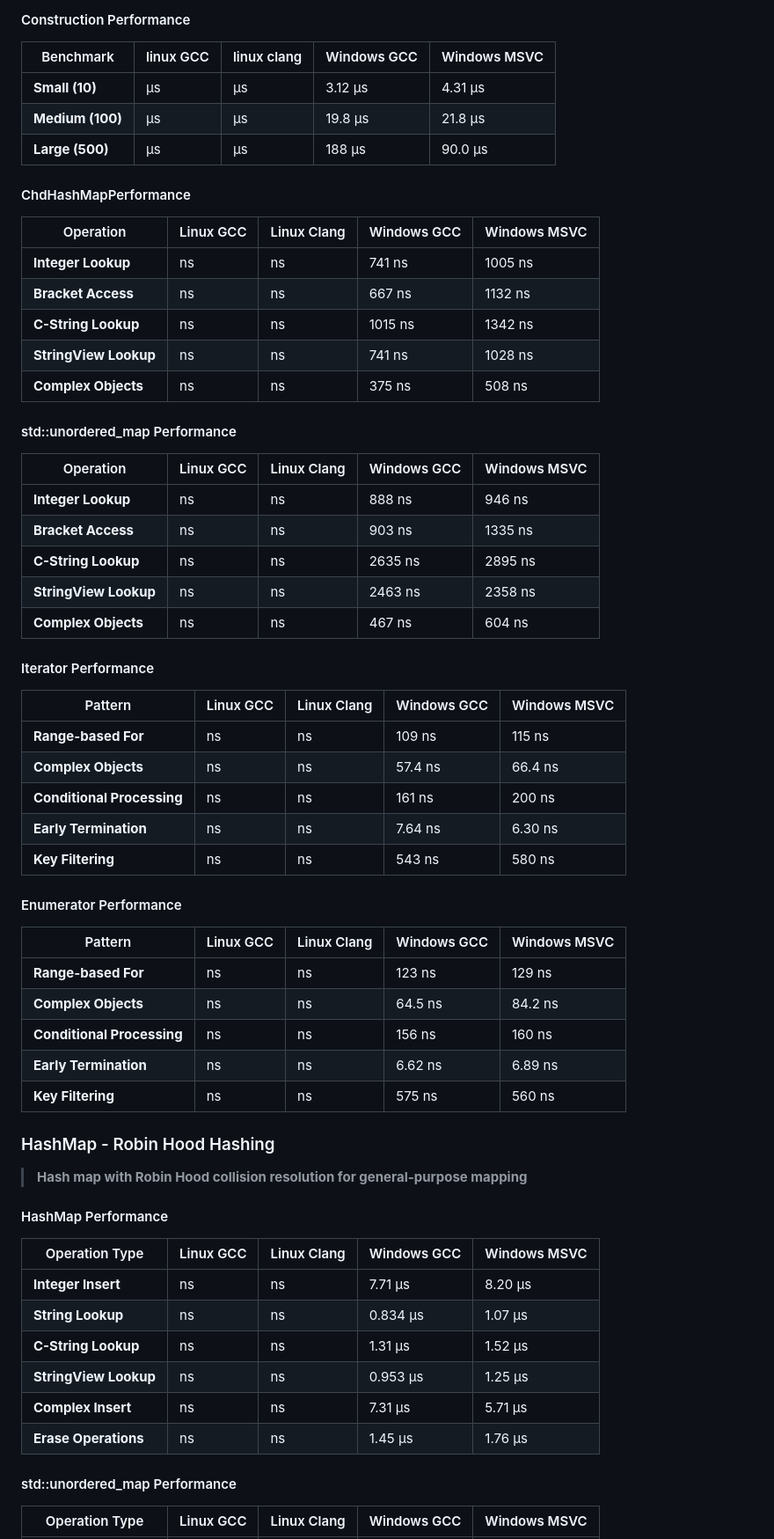
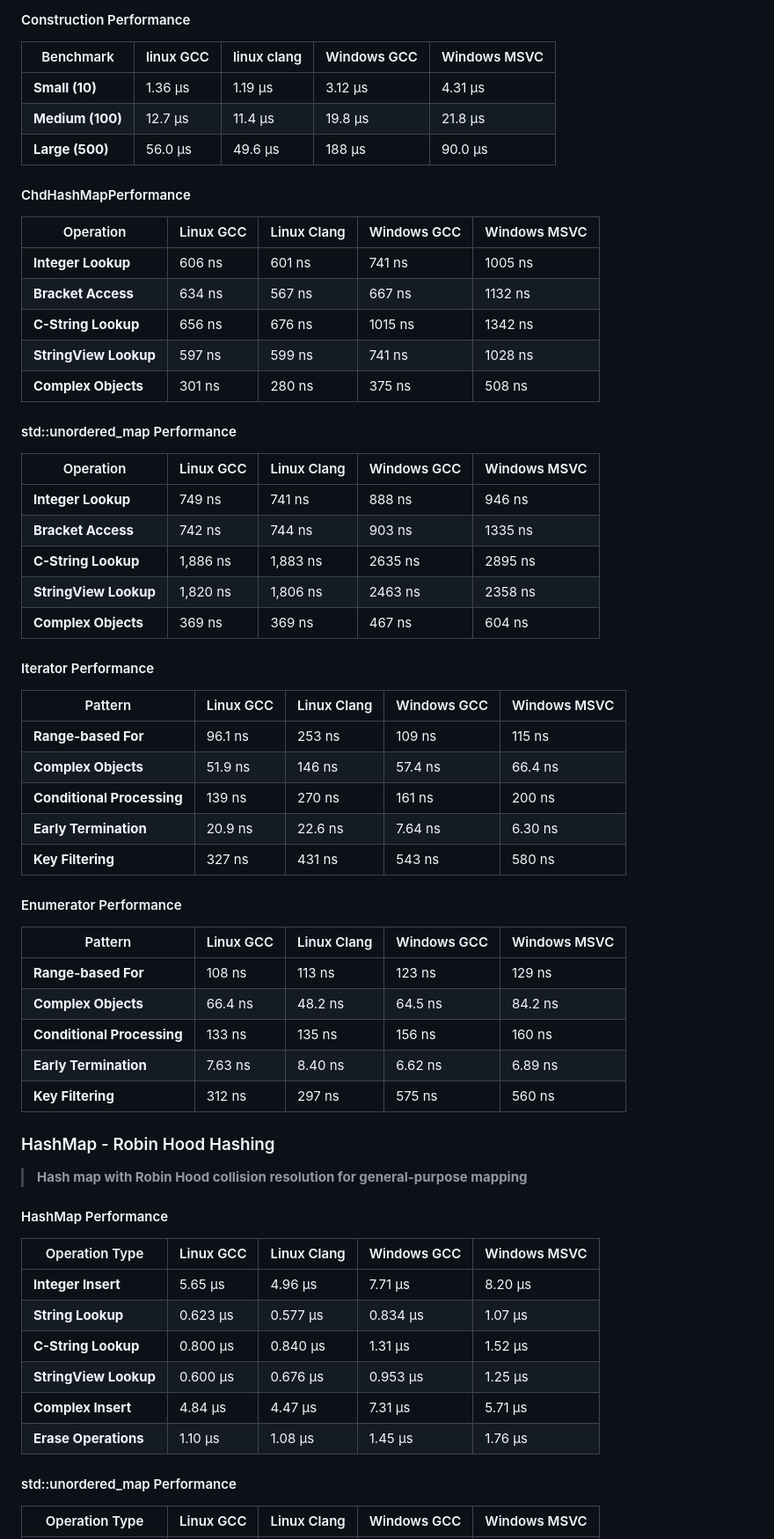
Before and after one commit to ronan-fdev/nfx-meta, a Markdown page: benchmark/README.md, the part around one of its changes. Shown at 88% size. Rendered like a GitHub page.

Commit message:
chore(benchmark): update Linux GCC & Clang performance results

```diff
--- a/benchmark/README.md
+++ b/benchmark/README.md
@@ -117,49 +117,49 @@
 
 | Benchmark        | linux GCC | linux clang | Windows GCC | Windows MSVC |
 | ---------------- | --------- | ----------- | ----------- | ------------ |
-| **Small (10)**   | μs        | μs          | 3.12 μs     | 4.31 μs      |
-| **Medium (100)** | μs        | μs          | 19.8 μs     | 21.8 μs      |
-| **Large (500)**  | μs        | μs          | 188 μs      | 90.0 μs      |
+| **Small (10)**   | 1.36 μs   | 1.19 μs     | 3.12 μs     | 4.31 μs      |
+| **Medium (100)** | 12.7 μs   | 11.4 μs     | 19.8 μs     | 21.8 μs      |
+| **Large (500)**  | 56.0 μs   | 49.6 μs     | 188 μs      | 90.0 μs      |
 
 #### ChdHashMapPerformance
 
 | Operation             | Linux GCC | Linux Clang | Windows GCC | Windows MSVC |
 | --------------------- | --------- | ----------- | ----------- | ------------ |
-| **Integer Lookup**    | ns        | ns          | 741 ns      | 1005 ns      |
-| **Bracket Access**    | ns        | ns          | 667 ns      | 1132 ns      |
-| **C-String Lookup**   | ns        | ns          | 1015 ns     | 1342 ns      |
-| **StringView Lookup** | ns        | ns          | 741 ns      | 1028 ns      |
-| **Complex Objects**   | ns        | ns          | 375 ns      | 508 ns       |
+| **Integer Lookup**    | 606 ns    | 601 ns      | 741 ns      | 1005 ns      |
+| **Bracket Access**    | 634 ns    | 567 ns      | 667 ns      | 1132 ns      |
+| **C-String Lookup**   | 656 ns    | 676 ns      | 1015 ns     | 1342 ns      |
+| **StringView Lookup** | 597 ns    | 599 ns      | 741 ns      | 1028 ns      |
+| **Complex Objects**   | 301 ns    | 280 ns      | 375 ns      | 508 ns       |
 
 #### std::unordered_map Performance
 
 | Operation             | Linux GCC | Linux Clang | Windows GCC | Windows MSVC |
 | --------------------- | --------- | ----------- | ----------- | ------------ |
-| **Integer Lookup**    | ns        | ns          | 888 ns      | 946 ns       |
-| **Bracket Access**    | ns        | ns          | 903 ns      | 1335 ns      |
-| **C-String Lookup**   | ns        | ns          | 2635 ns     | 2895 ns      |
-| **StringView Lookup** | ns        | ns          | 2463 ns     | 2358 ns      |
-| **Complex Objects**   | ns        | ns          | 467 ns      | 604 ns       |
+| **Integer Lookup**    | 749 ns    | 741 ns      | 888 ns      | 946 ns       |
+| **Bracket Access**    | 742 ns    | 744 ns      | 903 ns      | 1335 ns      |
+| **C-String Lookup**   | 1,886 ns  | 1,883 ns    | 2635 ns     | 2895 ns      |
+| **StringView Lookup** | 1,820 ns  | 1,806 ns    | 2463 ns     | 2358 ns      |
+| **Complex Objects**   | 369 ns    | 369 ns      | 467 ns      | 604 ns       |
 
 #### Iterator Performance
 
 | Pattern                    | Linux GCC | Linux Clang | Windows GCC | Windows MSVC |
 | -------------------------- | --------- | ----------- | ----------- | ------------ |
-| **Range-based For**        | ns        | ns          | 109 ns      | 115 ns       |
-| **Complex Objects**        | ns        | ns          | 57.4 ns     | 66.4 ns      |
-| **Conditional Processing** | ns        | ns          | 161 ns      | 200 ns       |
-| **Early Termination**      | ns        | ns          | 7.64 ns     | 6.30 ns      |
-| **Key Filtering**          | ns        | ns          | 543 ns      | 580 ns       |
+| **Range-based For**        | 96.1 ns   | 253 ns      | 109 ns      | 115 ns       |
+| **Complex Objects**        | 51.9 ns   | 146 ns      | 57.4 ns     | 66.4 ns      |
+| **Conditional Processing** | 139 ns    | 270 ns      | 161 ns      | 200 ns       |
+| **Early Termination**      | 20.9 ns   | 22.6 ns     | 7.64 ns     | 6.30 ns      |
+| **Key Filtering**          | 327 ns    | 431 ns      | 543 ns      | 580 ns       |
 
 #### Enumerator Performance
 
 | Pattern                    | Linux GCC | Linux Clang | Windows GCC | Windows MSVC |
 | -------------------------- | --------- | ----------- | ----------- | ------------ |
-| **Range-based For**        | ns        | ns          | 123 ns      | 129 ns       |
-| **Complex Objects**        | ns        | ns          | 64.5 ns     | 84.2 ns      |
-| **Conditional Processing** | ns        | ns          | 156 ns      | 160 ns       |
-| **Early Termination**      | ns        | ns          | 6.62 ns     | 6.89 ns      |
-| **Key Filtering**          | ns        | ns          | 575 ns      | 560 ns       |
+| **Range-based For**        | 108 ns    | 113 ns      | 123 ns      | 129 ns       |
+| **Complex Objects**        | 66.4 ns   | 48.2 ns     | 64.5 ns     | 84.2 ns      |
+| **Conditional Processing** | 133 ns    | 135 ns      | 156 ns      | 160 ns       |
+| **Early Termination**      | 7.63 ns   | 8.40 ns     | 6.62 ns     | 6.89 ns      |
+| **Key Filtering**          | 312 ns    | 297 ns      | 575 ns      | 560 ns       |
 
 ### HashMap - Robin Hood Hashing
 
@@ -169,12 +169,12 @@
 
 | Operation Type        | Linux GCC | Linux Clang | Windows GCC | Windows MSVC |
 | --------------------- | --------- | ----------- | ----------- | ------------ |
-| **Integer Insert**    | ns        | ns          | 7.71 μs     | 8.20 μs      |
-| **String Lookup**     | ns        | ns          | 0.834 μs    | 1.07 μs      |
-| **C-String Lookup**   | ns        | ns          | 1.31 μs     | 1.52 μs      |
-| **StringView Lookup** | ns        | ns          | 0.953 μs    | 1.25 μs      |
-| **Complex Insert**    | ns        | ns          | 7.31 μs     | 5.71 μs      |
-| **Erase Operations**  | ns        | ns          | 1.45 μs     | 1.76 μs      |
+| **Integer Insert**    | 5.65 μs   | 4.96 μs     | 7.71 μs     | 8.20 μs      |
+| **String Lookup**     | 0.623 μs  | 0.577 μs    | 0.834 μs    | 1.07 μs      |
+| **C-String Lookup**   | 0.800 μs  | 0.840 μs    | 1.31 μs     | 1.52 μs      |
+| **StringView Lookup** | 0.600 μs  | 0.676 μs    | 0.953 μs    | 1.25 μs      |
+| **Complex Insert**    | 4.84 μs   | 4.47 μs     | 7.31 μs     | 5.71 μs      |
+| **Erase Operations**  | 1.10 μs   | 1.08 μs     | 1.45 μs     | 1.76 μs      |
 
 #### std::unordered_map Performance
 
```
Also changed, not shown: other parts of benchmark/README.md (+134 -134 lines).
